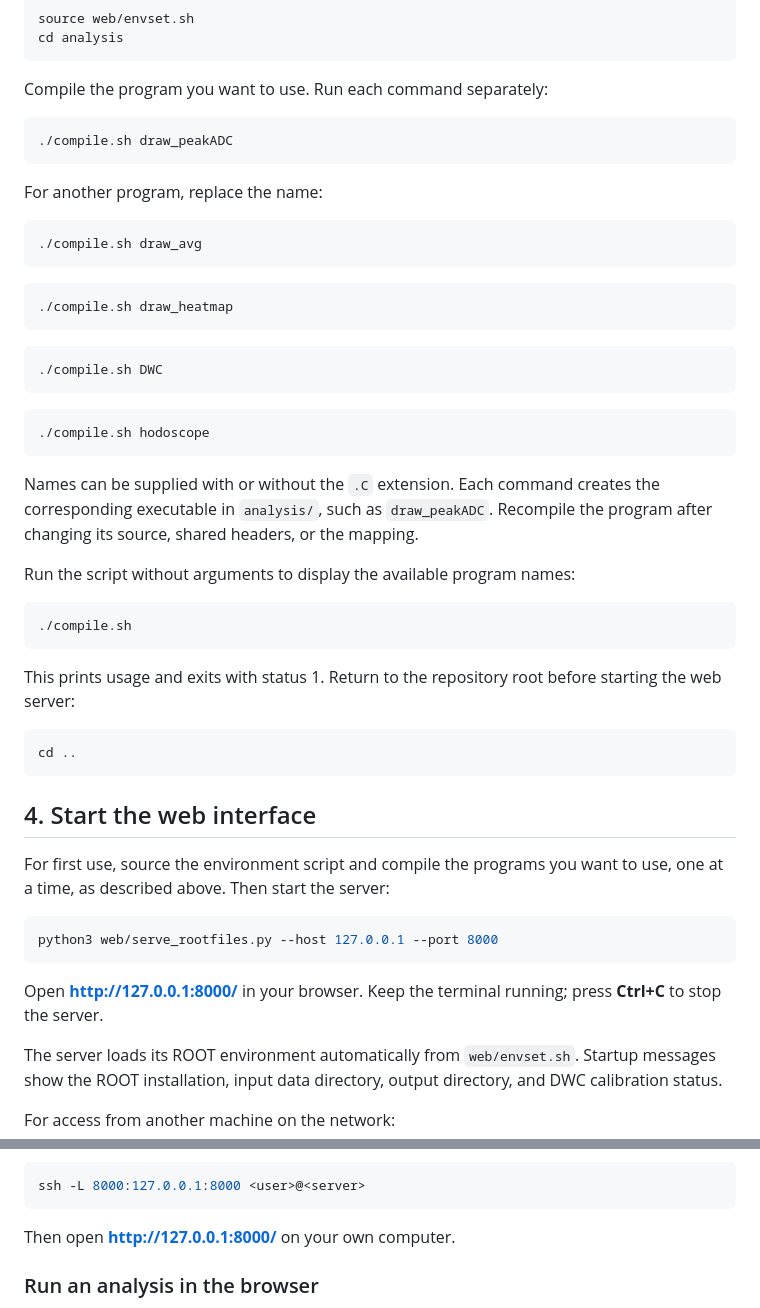
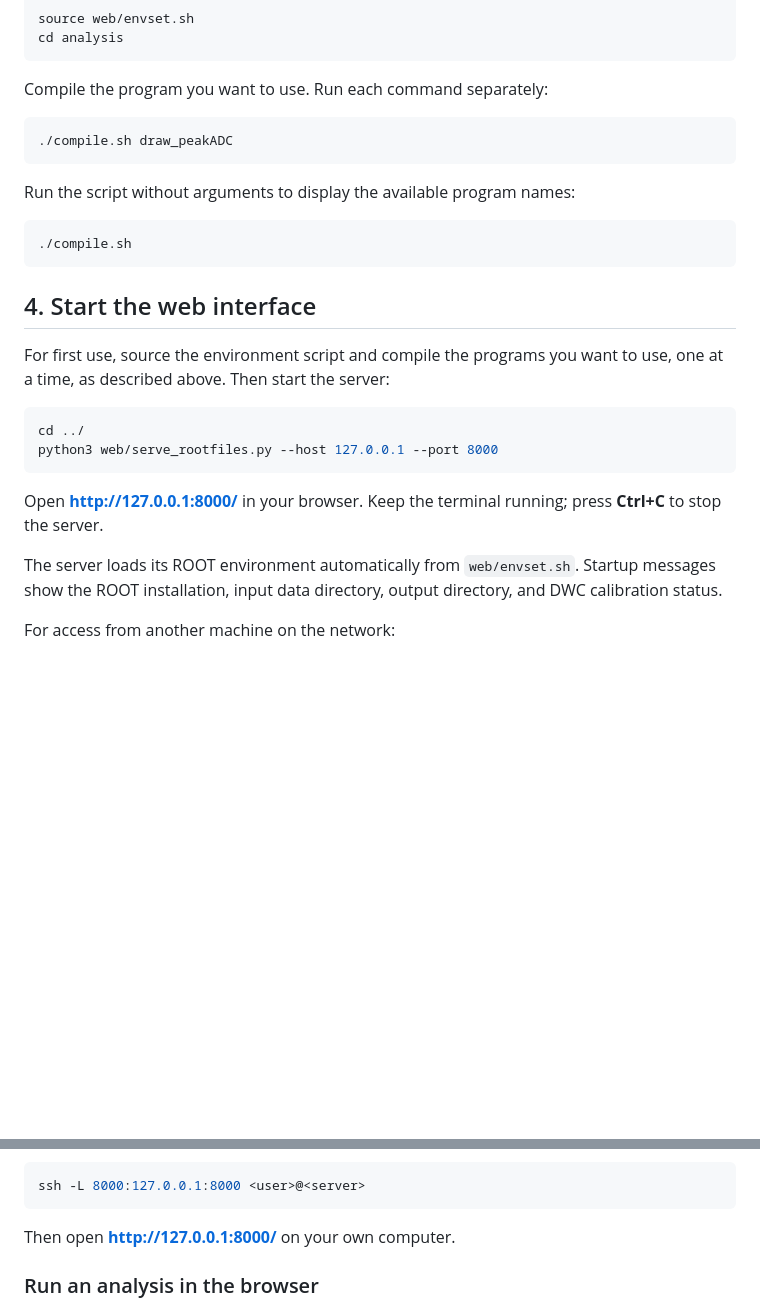
Before and after one commit to jiyeon1221/BIC_DQM, a Markdown page: README.md, 2 parts joined by grey strips. Rendered like a GitHub page; blank space fills up the shorter version.

Commit message:
Update README usage instructions

````diff
--- a/README.md
+++ b/README.md
@@ -57,36 +61,10 @@ Compile the program you want to use. Run each command separately:
 ./compile.sh draw_peakADC
 ```
 
-For another program, replace the name:
-
-```bash
-./compile.sh draw_avg
-```
-
-```bash
-./compile.sh draw_heatmap
-```
-
-```bash
-./compile.sh DWC
-```
-
-```bash
-./compile.sh hodoscope
-```
-
-Names can be supplied with or without the `.C` extension. Each command creates the corresponding executable in `analysis/`, such as `draw_peakADC`. Recompile the program after changing its source, shared headers, or the mapping.
-
 Run the script without arguments to display the available program names:
 
 ```bash
 ./compile.sh
-```
-
-This prints usage and exits with status 1. Return to the repository root before starting the web server:
-
-```bash
-cd ..
 ```
 
 ## 4. Start the web interface
@@ -94,10 +72,11 @@ cd ..
 For first use, source the environment script and compile the programs you want to use, one at a time, as described above. Then start the server:
 
 ```bash
+cd ../
 python3 web/serve_rootfiles.py --host 127.0.0.1 --port 8000
 ```
 
-Open **http://127.0.0.1:8000/** in your browser. Keep the terminal running; press **Ctrl+C** to stop the server.
+Open **[http://127.0.0.1:8000/](http://127.0.0.1:8000/)** in your browser. Keep the terminal running; press **Ctrl+C** to stop the server.
 
 The server loads its ROOT environment automatically from `web/envset.sh`. Startup messages show the ROOT installation, input data directory, output directory, and DWC calibration status.
 
@@ -115,7 +94,7 @@ For a remote host accessed through SSH, you can keep the server on `127.0.0.1` a
 ssh -L 8000:127.0.0.1:8000 <user>@<server>
 ```
 
-Then open **http://127.0.0.1:8000/** on your own computer.
+Then open **[http://127.0.0.1:8000/](http://127.0.0.1:8000/)** on your own computer.
 
 ### Run an analysis in the browser
 
````
Also changed, not shown: other parts of README.md (+23 -16 lines).
